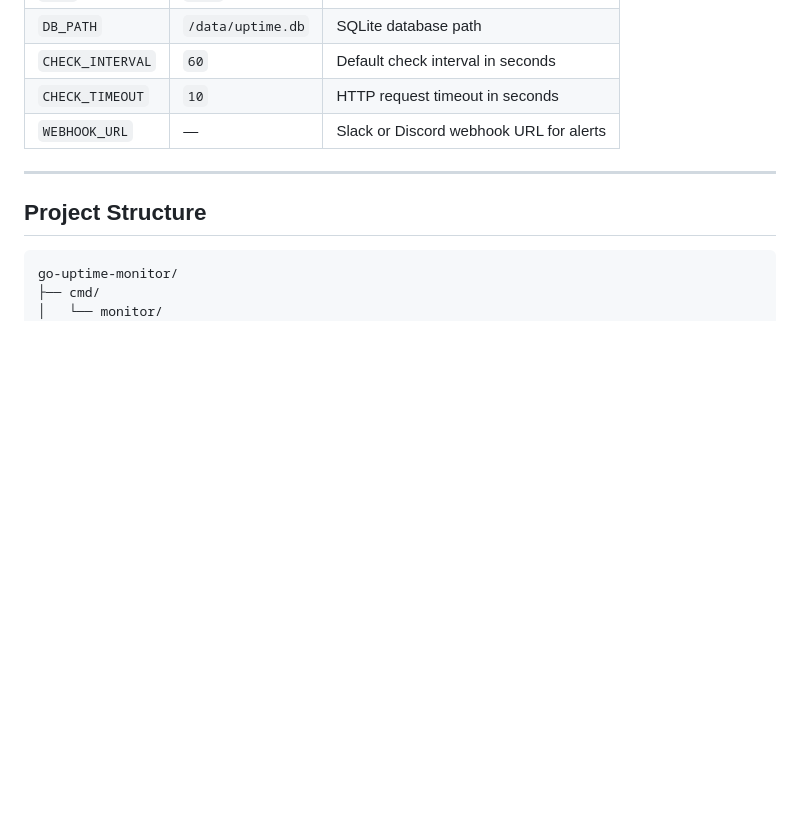
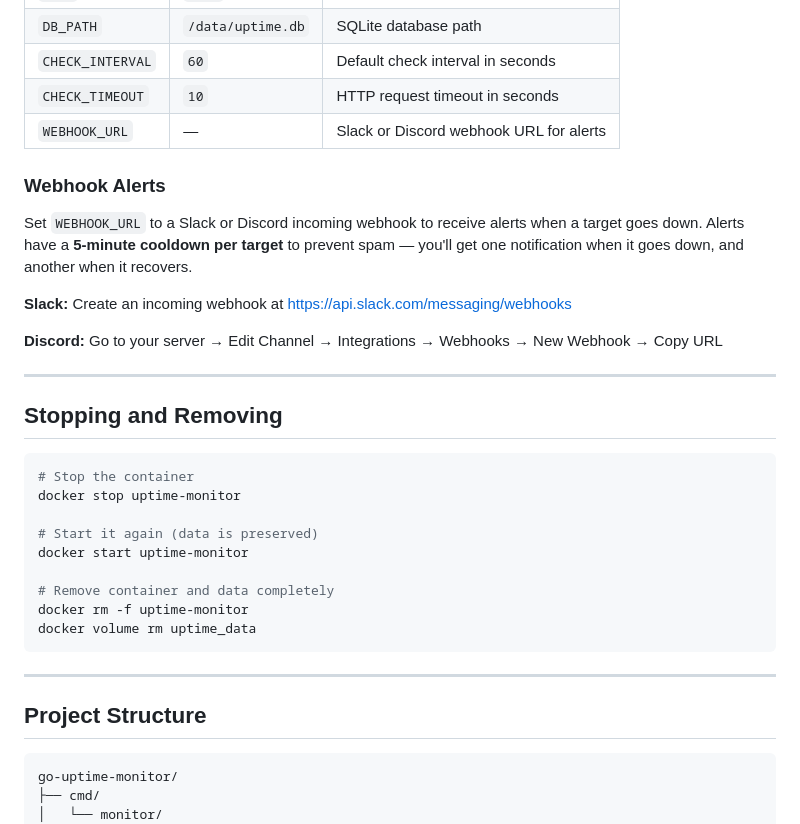
Before and after one commit to marquisccel/go-uptime-monitor, a Markdown page: README.md, the part around one of its changes. Rendered like a GitHub page; blank space fills up the shorter version.

Commit message:
docs: user-friendly README with full setup guide

````diff
--- a/README.md
+++ b/README.md
@@ -109,6 +162,30 @@ All options are set via environment variables (or `.env` file):
 | `CHECK_INTERVAL` | `60` | Default check interval in seconds |
 | `CHECK_TIMEOUT` | `10` | HTTP request timeout in seconds |
 | `WEBHOOK_URL` | — | Slack or Discord webhook URL for alerts |
+
+### Webhook Alerts
+
+Set `WEBHOOK_URL` to a Slack or Discord incoming webhook to receive alerts when a target goes down. Alerts have a **5-minute cooldown per target** to prevent spam — you'll get one notification when it goes down, and another when it recovers.
+
+**Slack:** Create an incoming webhook at https://api.slack.com/messaging/webhooks
+
+**Discord:** Go to your server → Edit Channel → Integrations → Webhooks → New Webhook → Copy URL
+
+---
+
+## Stopping and Removing
+
+```bash
+# Stop the container
+docker stop uptime-monitor
+
+# Start it again (data is preserved)
+docker start uptime-monitor
+
+# Remove container and data completely
+docker rm -f uptime-monitor
+docker volume rm uptime_data
+```
 
 ---
 
````
Also changed, not shown: other parts of README.md (+92 -39 lines).
